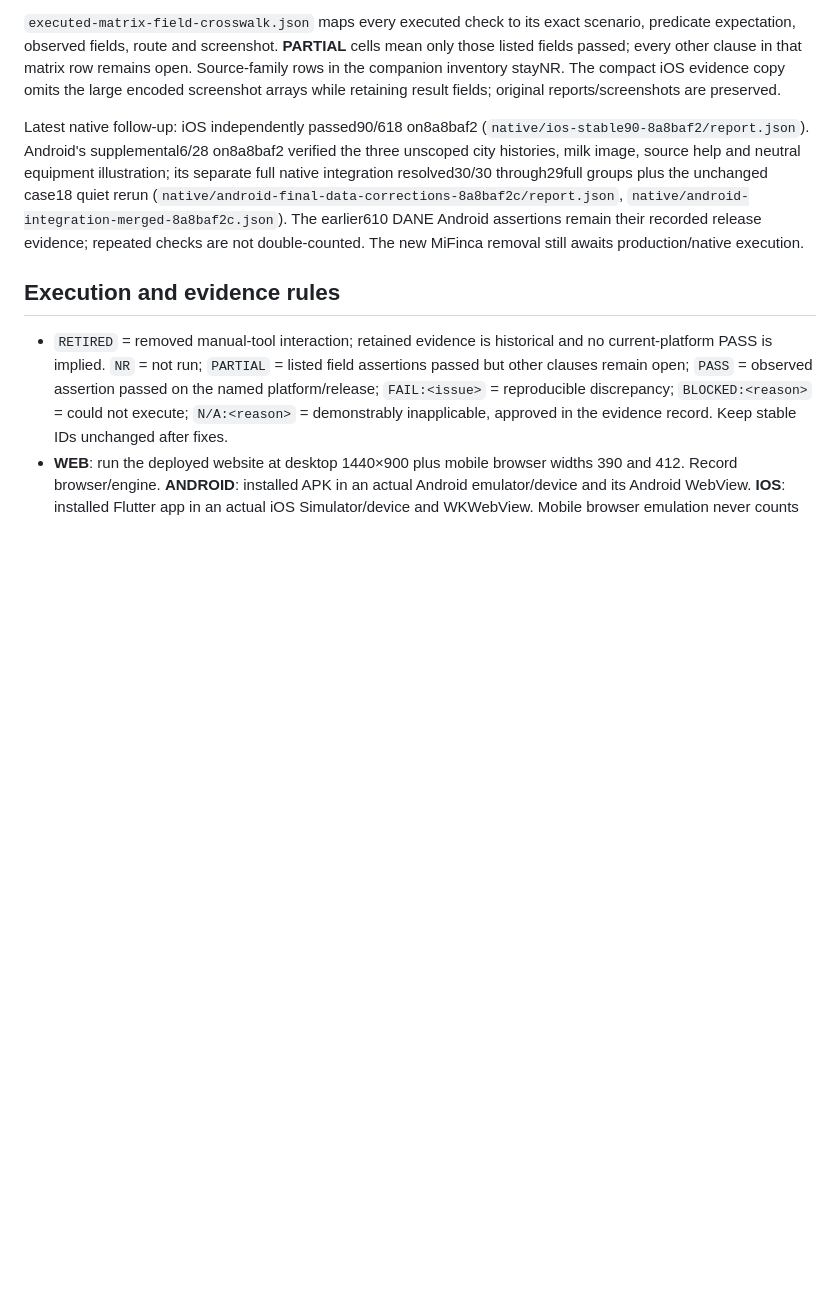
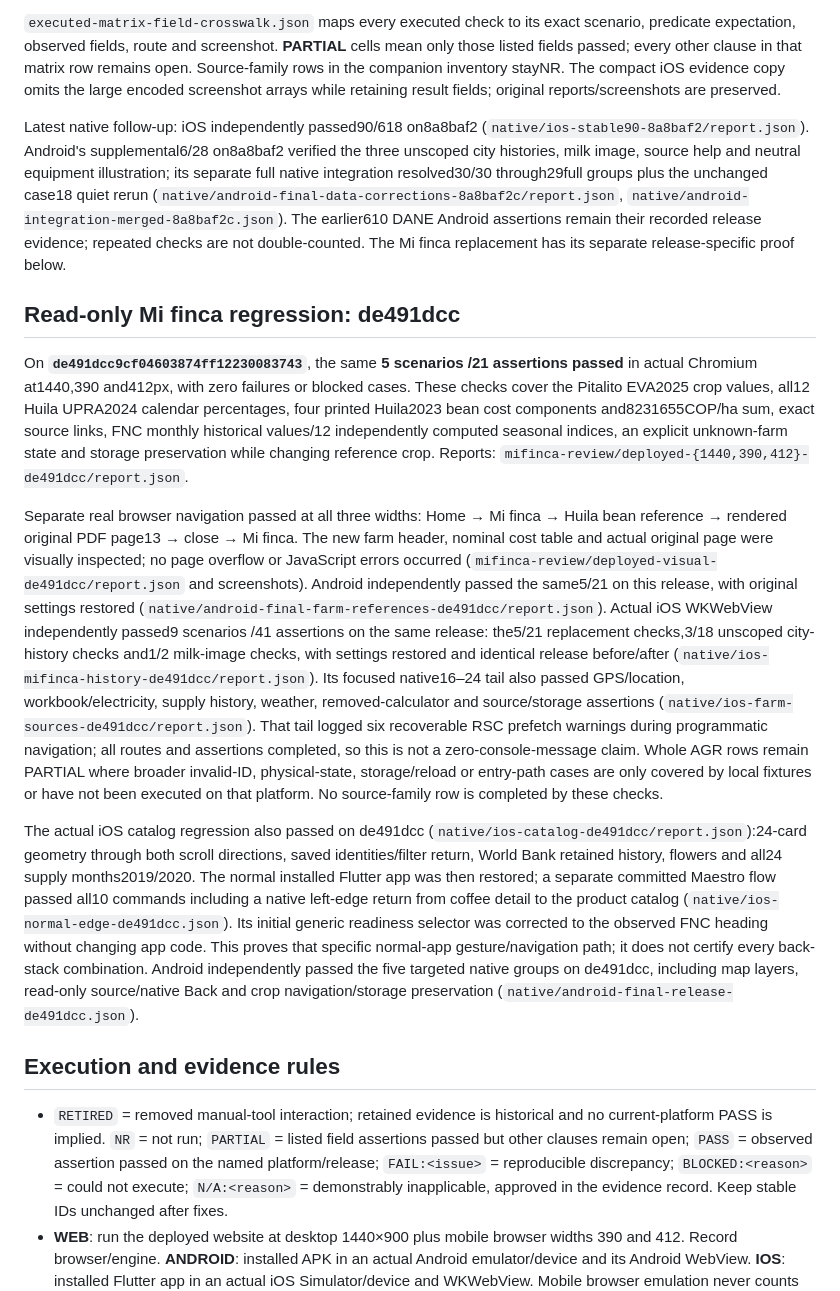
Before and after one commit to ethanrimes/agro-amigo-monorepo, a Markdown page: docs/qa/APP_DATA_SPOTCHECK_MATRIX_2026-09-27.md, the part around one of its changes. GitHub-like rendering; blank space fills up the shorter version.

```diff
--- a/docs/qa/APP_DATA_SPOTCHECK_MATRIX_2026-09-27.md
+++ b/docs/qa/APP_DATA_SPOTCHECK_MATRIX_2026-09-27.md
@@ -39,7 +39,15 @@ Native evidence: `native/android-final-dane-917f3398`, `native/android-final-dan
 
 `executed-matrix-field-crosswalk.json` maps every executed check to its exact scenario, predicate expectation, observed fields, route and screenshot. **PARTIAL** cells mean only those listed fields passed; every other clause in that matrix row remains open. Source-family rows in the companion inventory stayNR. The compact iOS evidence copy omits the large encoded screenshot arrays while retaining result fields; original reports/screenshots are preserved.
 
-Latest native follow-up: iOS independently passed90/618 on8a8baf2 (`native/ios-stable90-8a8baf2/report.json`). Android's supplemental6/28 on8a8baf2 verified the three unscoped city histories, milk image, source help and neutral equipment illustration; its separate full native integration resolved30/30 through29full groups plus the unchanged case18 quiet rerun (`native/android-final-data-corrections-8a8baf2c/report.json`, `native/android-integration-merged-8a8baf2c.json`). The earlier610 DANE Android assertions remain their recorded release evidence; repeated checks are not double-counted. The new MiFinca removal still awaits production/native execution.
+Latest native follow-up: iOS independently passed90/618 on8a8baf2 (`native/ios-stable90-8a8baf2/report.json`). Android's supplemental6/28 on8a8baf2 verified the three unscoped city histories, milk image, source help and neutral equipment illustration; its separate full native integration resolved30/30 through29full groups plus the unchanged case18 quiet rerun (`native/android-final-data-corrections-8a8baf2c/report.json`, `native/android-integration-merged-8a8baf2c.json`). The earlier610 DANE Android assertions remain their recorded release evidence; repeated checks are not double-counted. The Mi finca replacement has its separate release-specific proof below.
+
+## Read-only Mi finca regression: de491dcc
+
+On **`de491dcc9cf04603874ff12230083743`**, the same **5 scenarios /21 assertions passed** in actual Chromium at1440,390 and412px, with zero failures or blocked cases. These checks cover the Pitalito EVA2025 crop values, all12 Huila UPRA2024 calendar percentages, four printed Huila2023 bean cost components and8231655COP/ha sum, exact source links, FNC monthly historical values/12 independently computed seasonal indices, an explicit unknown-farm state and storage preservation while changing reference crop. Reports: `mifinca-review/deployed-{1440,390,412}-de491dcc/report.json`.
+
+Separate real browser navigation passed at all three widths: Home → Mi finca → Huila bean reference → rendered original PDF page13 → close → Mi finca. The new farm header, nominal cost table and actual original page were visually inspected; no page overflow or JavaScript errors occurred (`mifinca-review/deployed-visual-de491dcc/report.json` and screenshots). Android independently passed the same5/21 on this release, with original settings restored (`native/android-final-farm-references-de491dcc/report.json`). Actual iOS WKWebView independently passed9 scenarios /41 assertions on the same release: the5/21 replacement checks,3/18 unscoped city-history checks and1/2 milk-image checks, with settings restored and identical release before/after (`native/ios-mifinca-history-de491dcc/report.json`). Its focused native16–24 tail also passed GPS/location, workbook/electricity, supply history, weather, removed-calculator and source/storage assertions (`native/ios-farm-sources-de491dcc/report.json`). That tail logged six recoverable RSC prefetch warnings during programmatic navigation; all routes and assertions completed, so this is not a zero-console-message claim. Whole AGR rows remain PARTIAL where broader invalid-ID, physical-state, storage/reload or entry-path cases are only covered by local fixtures or have not been executed on that platform. No source-family row is completed by these checks.
+
+The actual iOS catalog regression also passed on de491dcc (`native/ios-catalog-de491dcc/report.json`):24-card geometry through both scroll directions, saved identities/filter return, World Bank retained history, flowers and all24 supply months2019/2020. The normal installed Flutter app was then restored; a separate committed Maestro flow passed all10 commands including a native left-edge return from coffee detail to the product catalog (`native/ios-normal-edge-de491dcc.json`). Its initial generic readiness selector was corrected to the observed FNC heading without changing app code. This proves that specific normal-app gesture/navigation path; it does not certify every back-stack combination. Android independently passed the five targeted native groups on de491dcc, including map layers, read-only source/native Back and crop navigation/storage preservation (`native/android-final-release-de491dcc.json`).
 
 ## Execution and evidence rules
 
```
Also changed, not shown: other parts of docs/qa/APP_DATA_SPOTCHECK_MATRIX_2026-09-27.md (+15 -15 lines), docs/qa/APP_SOURCE_INVENTORY_2026-09-27.md (+5 -4 lines).
